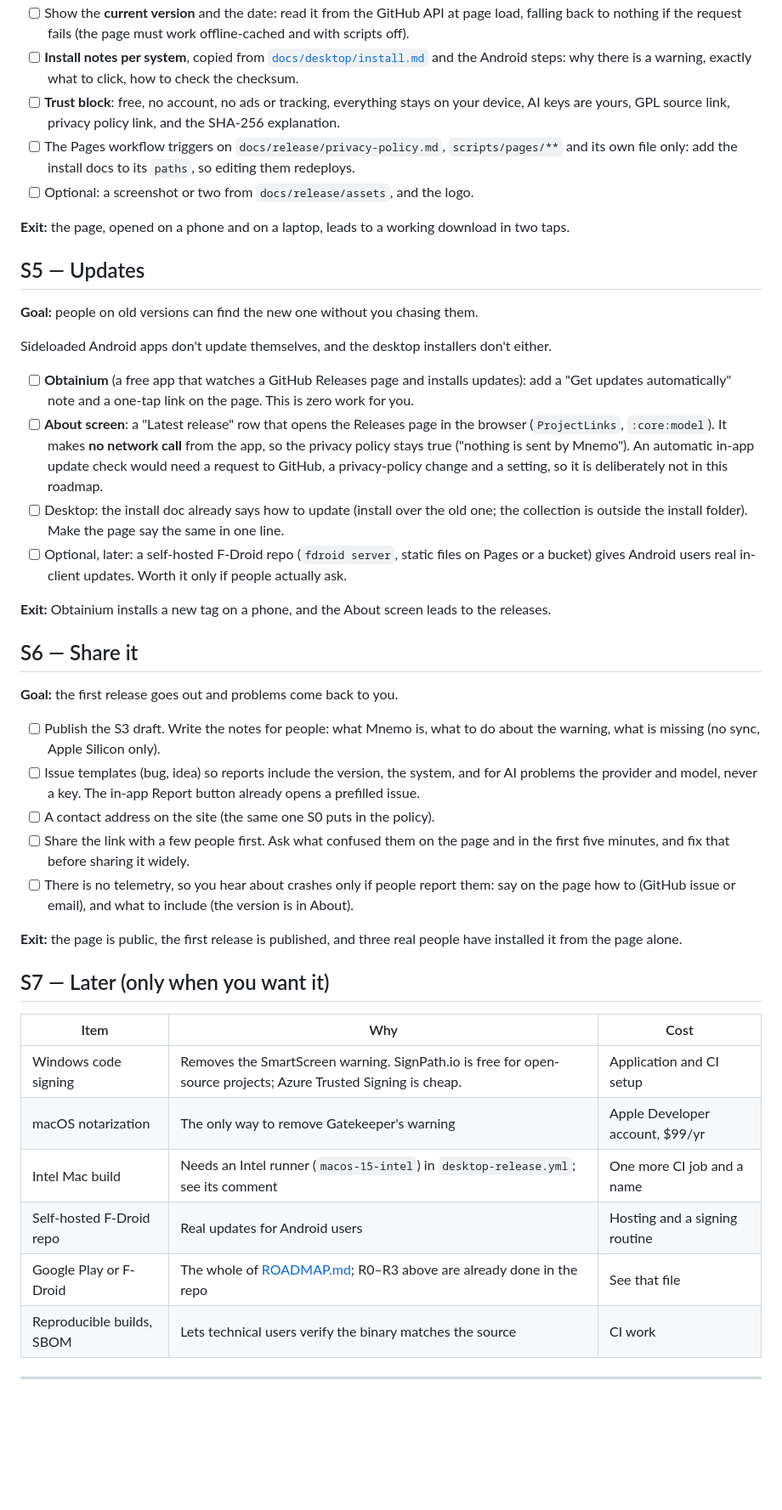
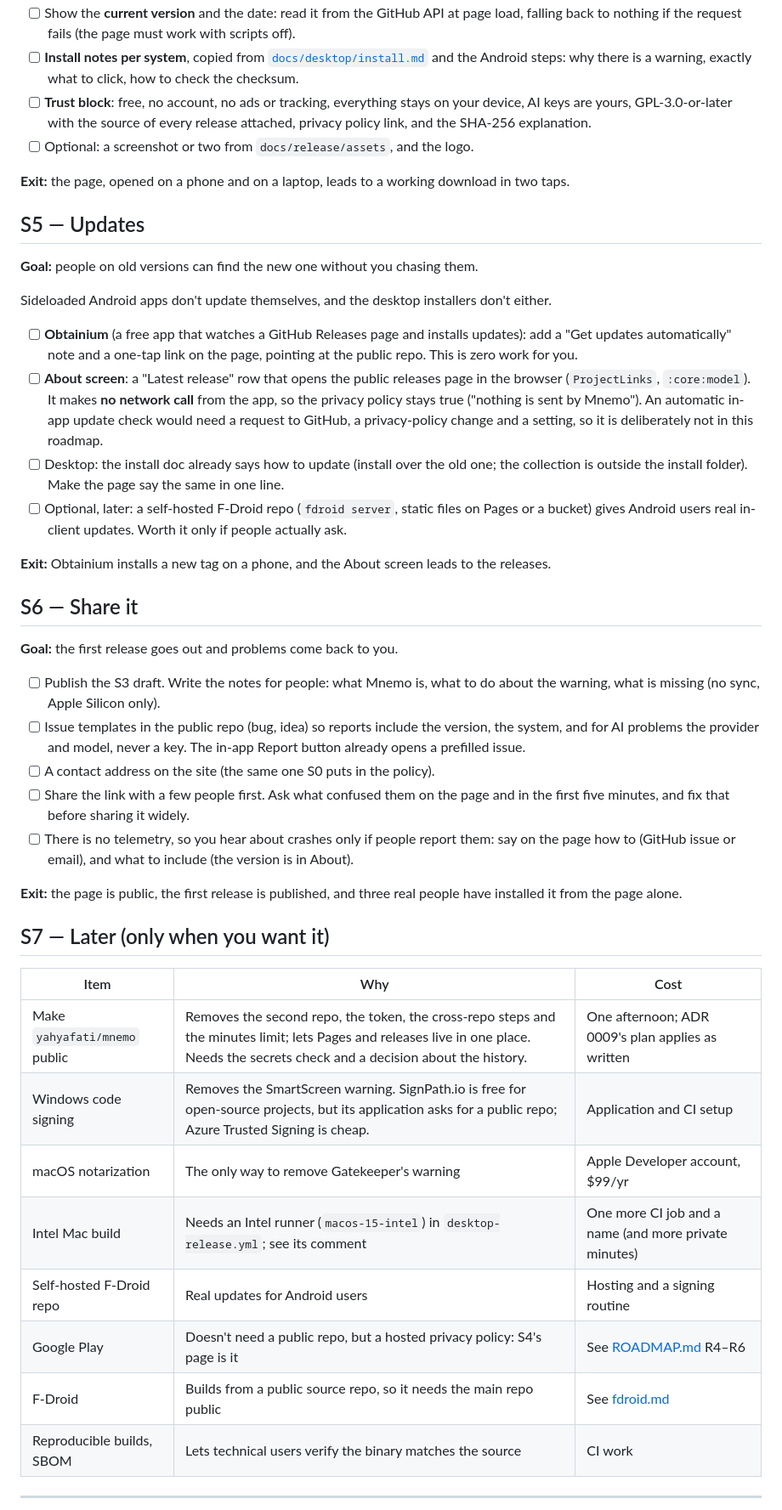
Before and after one commit to yahyafati/mnemo, a Markdown page: docs/release/sideload-roadmap.md, the part around one of its changes. Shown at 85% size. Rendered like a GitHub page; blank space fills up the shorter version.

```diff
--- a/docs/release/sideload-roadmap.md
+++ b/docs/release/sideload-roadmap.md
@@ -140,12 +186,11 @@ stable-name copies.
       show every system.
 - [ ] Show the **current version** and the date: read it from the GitHub API at page load, falling back
-      to nothing if the request fails (the page must work offline-cached and with scripts off).
+      to nothing if the request fails (the page must work with scripts off).
 - [ ] **Install notes per system**, copied from [`docs/desktop/install.md`](../desktop/install.md) and
       the Android steps: why there is a warning, exactly what to click, how to check the checksum.
 - [ ] **Trust block**: free, no account, no ads or tracking, everything stays on your device, AI keys are
-      yours, GPL source link, privacy policy link, and the SHA-256 explanation.
-- [ ] The Pages workflow triggers on `docs/release/privacy-policy.md`, `scripts/pages/**` and its own
-      file only: add the install docs to its `paths`, so editing them redeploys.
+      yours, GPL-3.0-or-later with the source of every release attached, privacy policy link, and the
+      SHA-256 explanation.
 - [ ] Optional: a screenshot or two from `docs/release/assets`, and the logo.
 
 **Exit:** the page, opened on a phone and on a laptop, leads to a working download in two taps.
@@ -157,11 +202,12 @@ stable-name copies.
 Sideloaded Android apps don't update themselves, and the desktop installers don't either.
 
 - [ ] **Obtainium** (a free app that watches a GitHub Releases page and installs updates): add a
-      "Get updates automatically" note and a one-tap link on the page. This is zero work for you.
-- [ ] **About screen**: a "Latest release" row that opens the Releases page in the browser (`ProjectLinks`,
-      `:core:model`). It makes **no network call** from the app, so the privacy policy stays true
-      ("nothing is sent by Mnemo"). An automatic in-app update check would need a request to GitHub,
-      a privacy-policy change and a setting, so it is deliberately not in this roadmap.
+      "Get updates automatically" note and a one-tap link on the page, pointing at the public repo.
+      This is zero work for you.
+- [ ] **About screen**: a "Latest release" row that opens the public releases page in the browser
+      (`ProjectLinks`, `:core:model`). It makes **no network call** from the app, so the privacy policy
+      stays true ("nothing is sent by Mnemo"). An automatic in-app update check would need a request
+      to GitHub, a privacy-policy change and a setting, so it is deliberately not in this roadmap.
 - [ ] Desktop: the install doc already says how to update (install over the old one; the collection is
       outside the install folder). Make the page say the same in one line.
 - [ ] Optional, later: a self-hosted F-Droid repo (`fdroid server`, static files on Pages or a bucket)
@@ -175,8 +221,9 @@ Sideloaded Android apps don't update themselves, and the desktop installers don'
 
 - [ ] Publish the S3 draft. Write the notes for people: what Mnemo is, what to do about the warning,
       what is missing (no sync, Apple Silicon only).
-- [ ] Issue templates (bug, idea) so reports include the version, the system, and for AI problems the
-      provider and model, never a key. The in-app Report button already opens a prefilled issue.
+- [ ] Issue templates in the public repo (bug, idea) so reports include the version, the system, and for
+      AI problems the provider and model, never a key. The in-app Report button already opens a
+      prefilled issue.
 - [ ] A contact address on the site (the same one S0 puts in the policy).
 - [ ] Share the link with a few people first. Ask what confused them on the page and in the first
       five minutes, and fix that before sharing it widely.
@@ -190,11 +237,13 @@ from the page alone.
 
 | Item | Why | Cost |
 |---|---|---|
-| Windows code signing | Removes the SmartScreen warning. SignPath.io is free for open-source projects; Azure Trusted Signing is cheap. | Application and CI setup |
+| Make `yahyafati/mnemo` public | Removes the second repo, the token, the cross-repo steps and the minutes limit; lets Pages and releases live in one place. Needs the secrets check and a decision about the history. | One afternoon; ADR 0009's plan applies as written |
+| Windows code signing | Removes the SmartScreen warning. SignPath.io is free for open-source projects, but its application asks for a public repo; Azure Trusted Signing is cheap. | Application and CI setup |
 | macOS notarization | The only way to remove Gatekeeper's warning | Apple Developer account, $99/yr |
-| Intel Mac build | Needs an Intel runner (`macos-15-intel`) in `desktop-release.yml`; see its comment | One more CI job and a name |
+| Intel Mac build | Needs an Intel runner (`macos-15-intel`) in `desktop-release.yml`; see its comment | One more CI job and a name (and more private minutes) |
 | Self-hosted F-Droid repo | Real updates for Android users | Hosting and a signing routine |
-| Google Play or F-Droid | The whole of [ROADMAP.md](ROADMAP.md); R0–R3 above are already done in the repo | See that file |
+| Google Play | Doesn't need a public repo, but a hosted privacy policy: S4's page is it | See [ROADMAP.md](ROADMAP.md) R4–R6 |
+| F-Droid | Builds from a public source repo, so it needs the main repo public | See [fdroid.md](fdroid.md) |
 | Reproducible builds, SBOM | Lets technical users verify the binary matches the source | CI work |
 
 ---
```
Also changed, not shown: other parts of docs/release/sideload-roadmap.md (+96 -43 lines).
